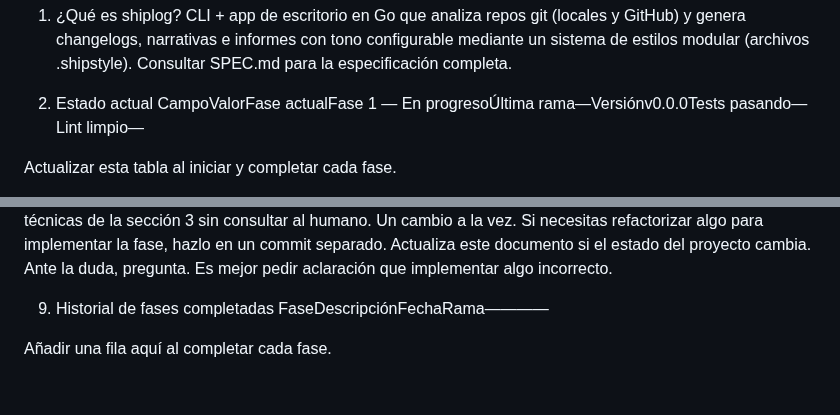
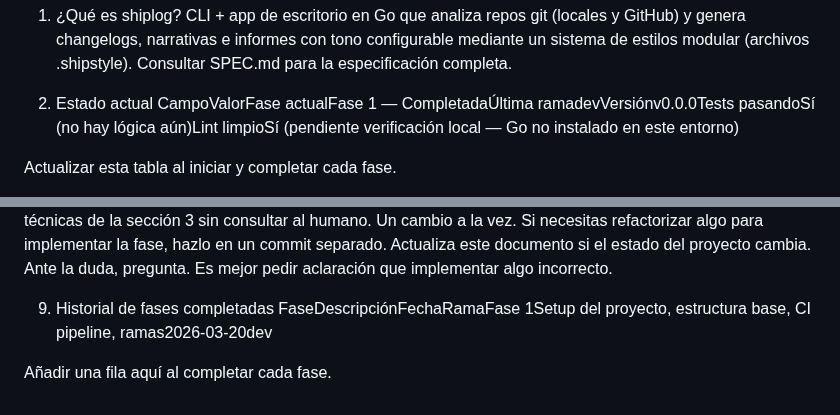
Before and after one commit to alciller88/commitlore, a Markdown page: CONTEXT.md, 2 parts joined by grey strips. GitHub-like rendering.

Commit message:
chore: mark Phase 1 as completed in CONTEXT.md
Co-Authored-By: Claude Opus 4.6 (1M context) <noreply@anthropic.com>

```diff
--- a/CONTEXT.md
+++ b/CONTEXT.md
@@ -13,7 +13,7 @@ sistema de estilos modular (archivos .shipstyle).
 Consultar SPEC.md para la especificación completa.
 
 2. Estado actual
-CampoValorFase actualFase 1 — En progresoÚltima rama—Versiónv0.0.0Tests pasando—Lint limpio—
+CampoValorFase actualFase 1 — CompletadaÚltima ramadevVersiónv0.0.0Tests pasandoSí (no hay lógica aún)Lint limpioSí (pendiente verificación local — Go no instalado en este entorno)
 
 Actualizar esta tabla al iniciar y completar cada fase.
 
@@ -116,6 +116,6 @@ Ante la duda, pregunta. Es mejor pedir aclaración que implementar algo incorrec
 
 
 9. Historial de fases completadas
-FaseDescripciónFechaRama————
+FaseDescripciónFechaRamaFase 1Setup del proyecto, estructura base, CI pipeline, ramas2026-03-20dev
 
 Añadir una fila aquí al completar cada fase.
```
